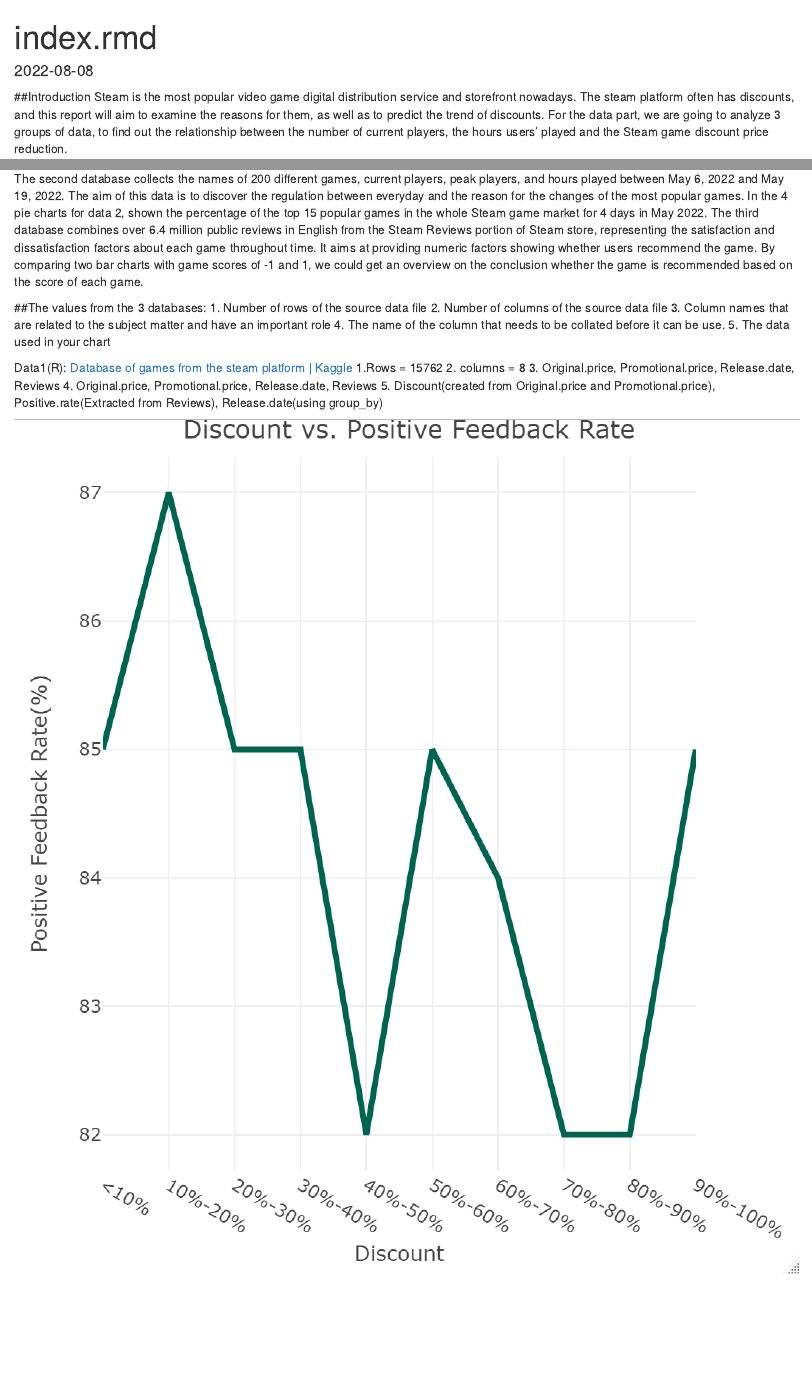
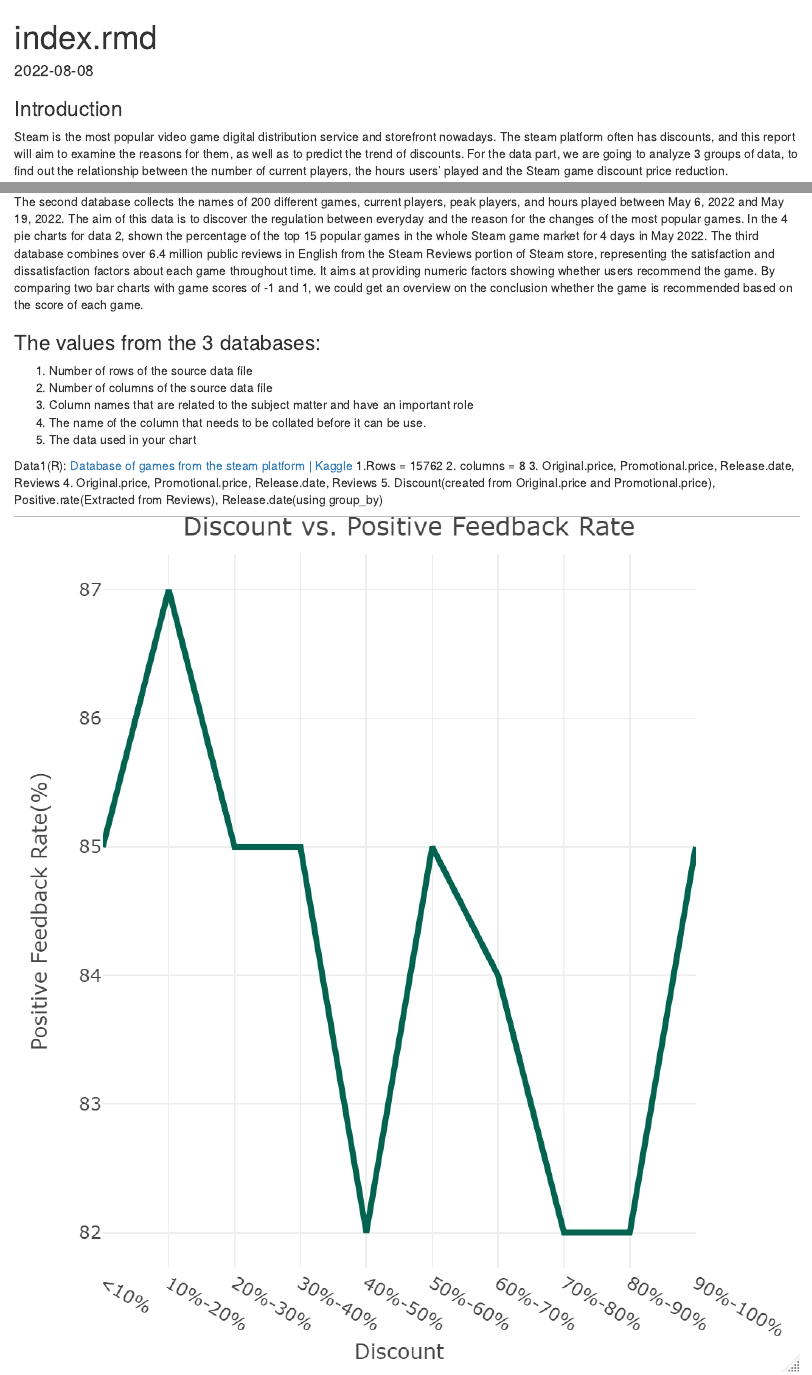
Before and after one commit to hzchu28/HappyTreeFriends-201-Final-Project, an R Markdown document (Introduction.Rmd): the page in a window 1100 px wide, from its top, and a second part further down, joined at a grey line. Rendered offline with R 4.5, knitr and Pandoc, with nearby package versions.

````diff
--- a/Introduction.Rmd
+++ b/Introduction.Rmd
@@ -2,12 +2,15 @@
 title: "index.rmd"
 output: html_document
 date: '2022-08-08'
+editor_options:
+  markdown:
+    wrap: 72
 ---
 
 ```{r setup, include=FALSE}
 knitr::opts_chunk$set(echo = TRUE)
 ```
 
+### Introduction
+Steam is the most popular video game digital distribution service and storefront nowadays. The steam platform often has discounts, and this report will aim to examine the reasons for them, as well as to predict the trend of discounts. For the data part, we are going to analyze 3 groups of data, to find out the relationship between the number of current players, the hours users' played and the Steam game discount price reduction.
 
-##Introduction
-Steam is the most popular video game digital distribution service and storefront nowadays. The steam platform often has discounts, and this report will aim to examine the reasons for them, as well as to predict the trend of discounts. For the data part, we are going to analyze 3 groups of data, to find out the relationship between the number of current players, the hours users’ played and the Steam game discount price reduction.
@@ -14 +25,14 @@
 
+The second database collects the names of 200 different games, current
+players, peak players, and hours played between May 6, 2022 and May 19,
+2022. The aim of this data is to discover the regulation between
+everyday and the reason for the changes of the most popular games. In
+the 4 pie charts for data 2, shown the percentage of the top 15 popular
+games in the whole Steam game market for 4 days in May 2022. The third
+database combines over 6.4 million public reviews in English from the
+Steam Reviews portion of Steam store, representing the satisfaction and
+dissatisfaction factors about each game throughout time. It aims at
+providing numeric factors showing whether users recommend the game. By
+comparing two bar charts with game scores of -1 and 1, we could get an
+overview on the conclusion whether the game is recommended based on the
+score of each game.
@@ -16,19 +39,13 @@
 
-The second database collects the names of 200 different games, current players, peak players, and hours played between May 6, 2022 and May 19, 2022. The aim of this data is to discover the regulation between everyday and the reason for the changes of the most popular games. In the 4 pie charts for data 2, shown the percentage of the top 15 popular games in the whole Steam game market for 4 days in May 2022.
-The third database combines over 6.4 million public reviews in English from the Steam Reviews portion of Steam store, representing the satisfaction and dissatisfaction factors about each game throughout time. It aims at providing numeric factors showing whether users recommend the game. By comparing two bar charts with game scores of -1 and 1, we could get an overview on the conclusion whether the game is recommended based on the score of each game.
-
-
-
-##The values from the 3 databases:
+### The values from the 3 databases:
 1. Number of rows of the source data file
 2. Number of columns of the source data file
 3. Column names that are related to the subject matter and have an important role
 4. The name of the column that needs to be collated before it can be use.
 5. The data used in your chart
 
-
-
-Data1(R): [Database of games from the steam platform | Kaggle](https://www.kaggle.com/datasets/karkourmehdi/database-of-games-from-the-steam-platform?select=steam_db.csv)
+Data1(R): [Database of games from the steam platform \|
+Kaggle](https://www.kaggle.com/datasets/karkourmehdi/database-of-games-from-the-steam-platform?select=steam_db.csv)
 1.Rows = 15762
 2. columns = 8
 3. Original.price, Promotional.price, Release.date, Reviews
````
Also changed, not shown: Data2chart_May10.png (added), Data2chart_May14.png (added), Data2chart_May19.png (added), Data2chart_May8.png (added), Introduction.html (added), Introduction.Rmd (17 more changed lines).
